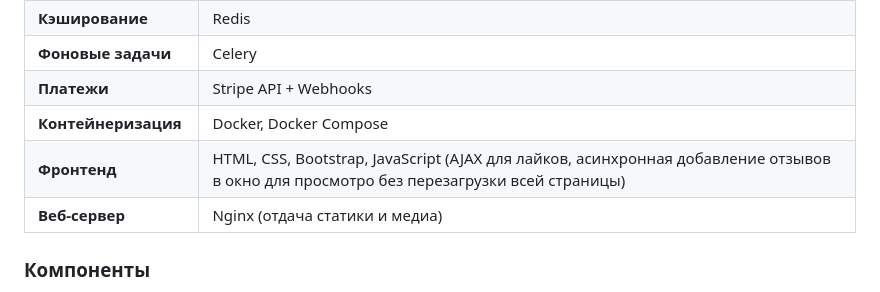
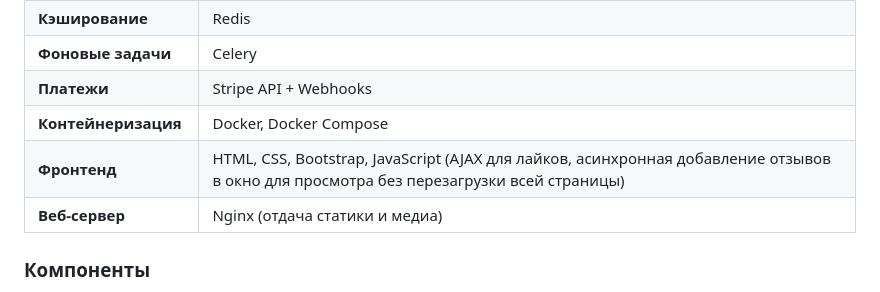
Before and after one commit to sultonovmuhibulloh612/django-shop, a Markdown page: README.md, the part around the change. Rendered like a GitHub page.

Commit message:
последняя версия

```diff
--- a/README.md
+++ b/README.md
@@ -62,7 +62,7 @@
 | **Фоновые задачи** | Celery |
 | **Платежи** | Stripe API + Webhooks |
 | **Контейнеризация** | Docker, Docker Compose |
-| **Фронтенд** | HTML, CSS, Bootstrap, JavaScript (AJAX для лайков, асинхронная добавление отзывов в окно для просмотро без перезагрузки всей страницы) |
+| **Фронтенд** | HTML, CSS, Bootstrap, JavaScript (AJAX для лайков, асинхронная добавление отзывов в окно для просмотра без перезагрузки всей страницы) |
 | **Веб-сервер** | Nginx (отдача статики и медиа) |
 
 
```
